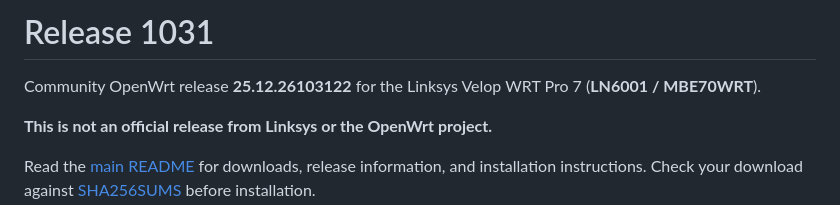
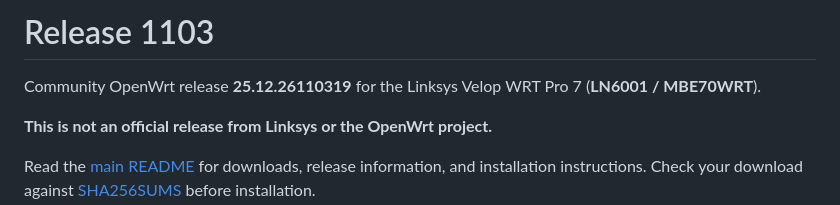
Before and after one commit to ikm-san/ln6001-lab, a Markdown page: firmware/README.md, the part around the change. Rendered like a GitHub page.

```diff
--- a/firmware/README.md
+++ b/firmware/README.md
@@ -1,6 +1,6 @@
-# Release 1031
+# Release 1103
 
-Community OpenWrt release **25.12.26103122** for the Linksys Velop WRT Pro 7
+Community OpenWrt release **25.12.26110319** for the Linksys Velop WRT Pro 7
 (**LN6001 / MBE70WRT**).
 
 **This is not an official release from Linksys or the OpenWrt project.**
```
Also changed, not shown: README.md (+16 -16 lines), docs/images/ln6001-system-status-26110319.png (added), 3 other files.
